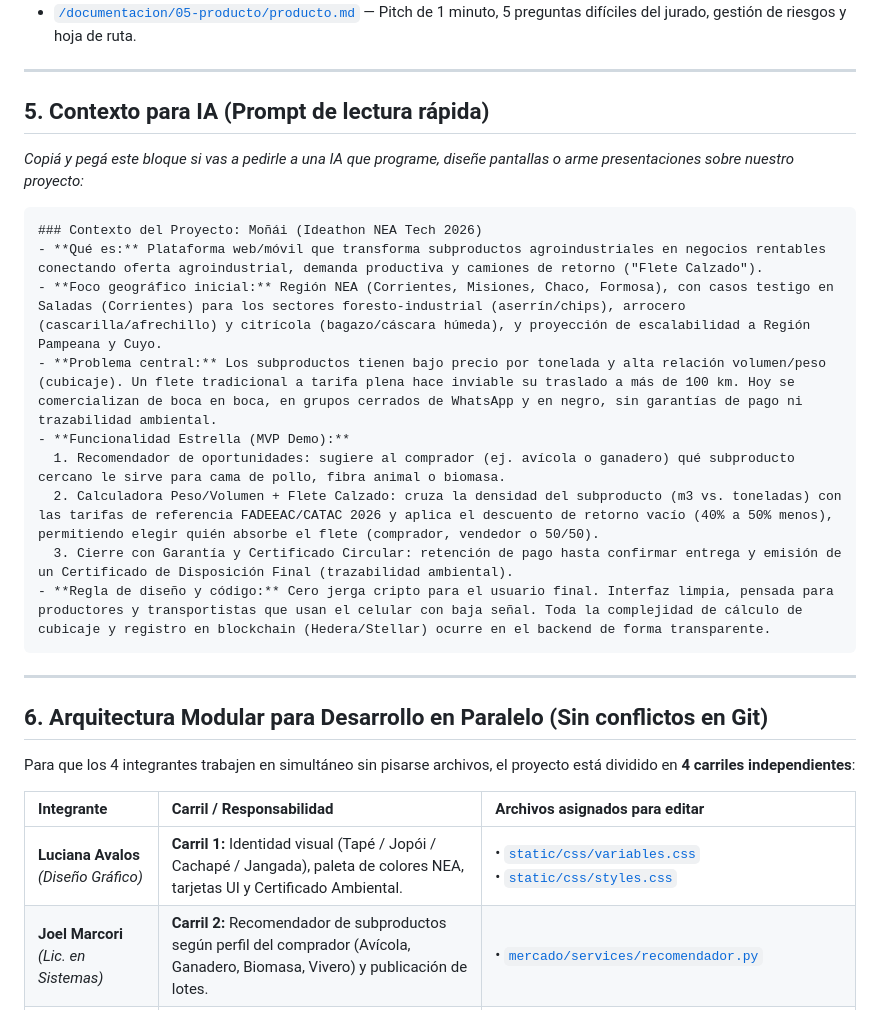
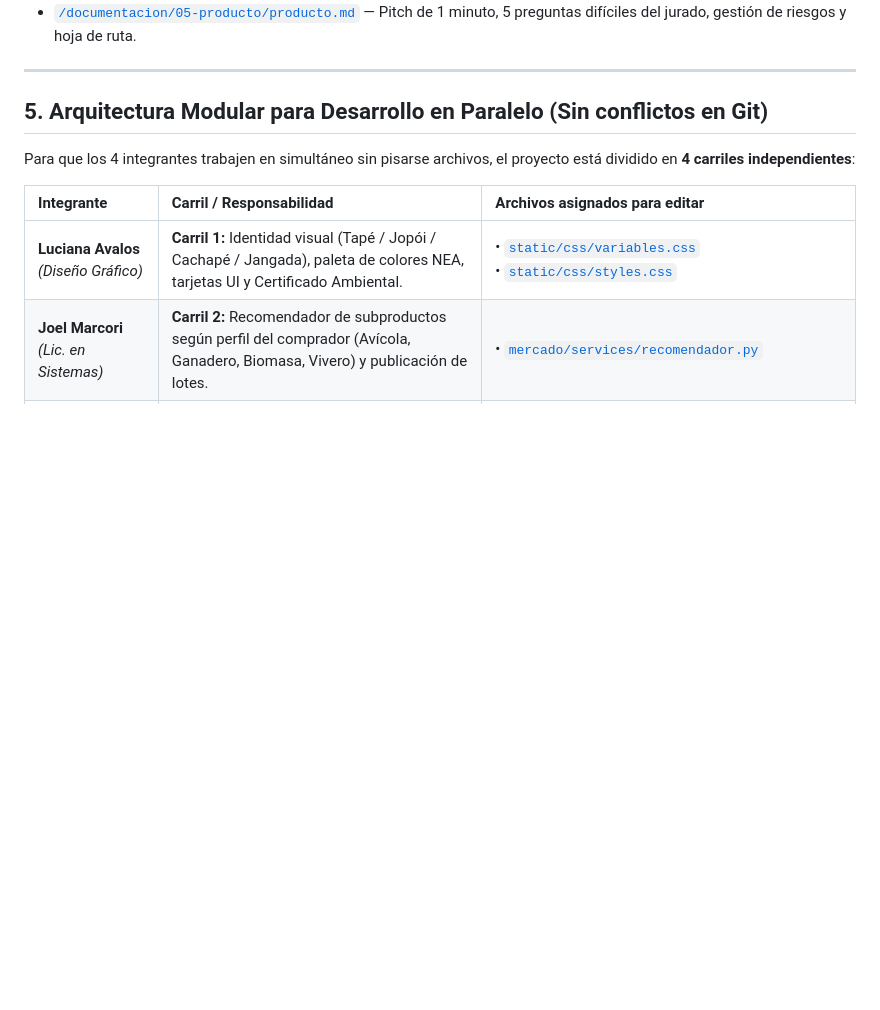
Before and after one commit to JCPSNMSnK/ideathonAgro2026, a Markdown page: README.md, the part around the change. Drawn GitHub-style; blank space fills up the shorter version.

Commit message:
docs(readme): remove AI prompt context section from public readme

````diff
--- a/README.md
+++ b/README.md
@@ -39,24 +39,7 @@ Un equipo interdisciplinario con foco en diseño de experiencia de usuario (UX/U
 
 ---
 
-## 5. Contexto para IA (Prompt de lectura rápida)
-*Copiá y pegá este bloque si vas a pedirle a una IA que programe, diseñe pantallas o arme presentaciones sobre nuestro proyecto:*
-
-```markdown
-### Contexto del Proyecto: Moñái (Ideathon NEA Tech 2026)
-- **Qué es:** Plataforma web/móvil que transforma subproductos agroindustriales en negocios rentables conectando oferta agroindustrial, demanda productiva y camiones de retorno ("Flete Calzado").
-- **Foco geográfico inicial:** Región NEA (Corrientes, Misiones, Chaco, Formosa), con casos testigo en Saladas (Corrientes) para los sectores foresto-industrial (aserrín/chips), arrocero (cascarilla/afrechillo) y citrícola (bagazo/cáscara húmeda), y proyección de escalabilidad a Región Pampeana y Cuyo.
-- **Problema central:** Los subproductos tienen bajo precio por tonelada y alta relación volumen/peso (cubicaje). Un flete tradicional a tarifa plena hace inviable su traslado a más de 100 km. Hoy se comercializan de boca en boca, en grupos cerrados de WhatsApp y en negro, sin garantías de pago ni trazabilidad ambiental.
-- **Funcionalidad Estrella (MVP Demo):**
-  1. Recomendador de oportunidades: sugiere al comprador (ej. avícola o ganadero) qué subproducto cercano le sirve para cama de pollo, fibra animal o biomasa.
-  2. Calculadora Peso/Volumen + Flete Calzado: cruza la densidad del subproducto (m3 vs. toneladas) con las tarifas de referencia FADEEAC/CATAC 2026 y aplica el descuento de retorno vacío (40% a 50% menos), permitiendo elegir quién absorbe el flete (comprador, vendedor o 50/50).
-  3. Cierre con Garantía y Certificado Circular: retención de pago hasta confirmar entrega y emisión de un Certificado de Disposición Final (trazabilidad ambiental).
-- **Regla de diseño y código:** Cero jerga cripto para el usuario final. Interfaz limpia, pensada para productores y transportistas que usan el celular con baja señal. Toda la complejidad de cálculo de cubicaje y registro en blockchain (Hedera/Stellar) ocurre en el backend de forma transparente.
-```
-
----
-
-## 6. Arquitectura Modular para Desarrollo en Paralelo (Sin conflictos en Git)
+## 5. Arquitectura Modular para Desarrollo en Paralelo (Sin conflictos en Git)
 
 Para que los 4 integrantes trabajen en simultáneo sin pisarse archivos, el proyecto está dividido en **4 carriles independientes**:
 
````
